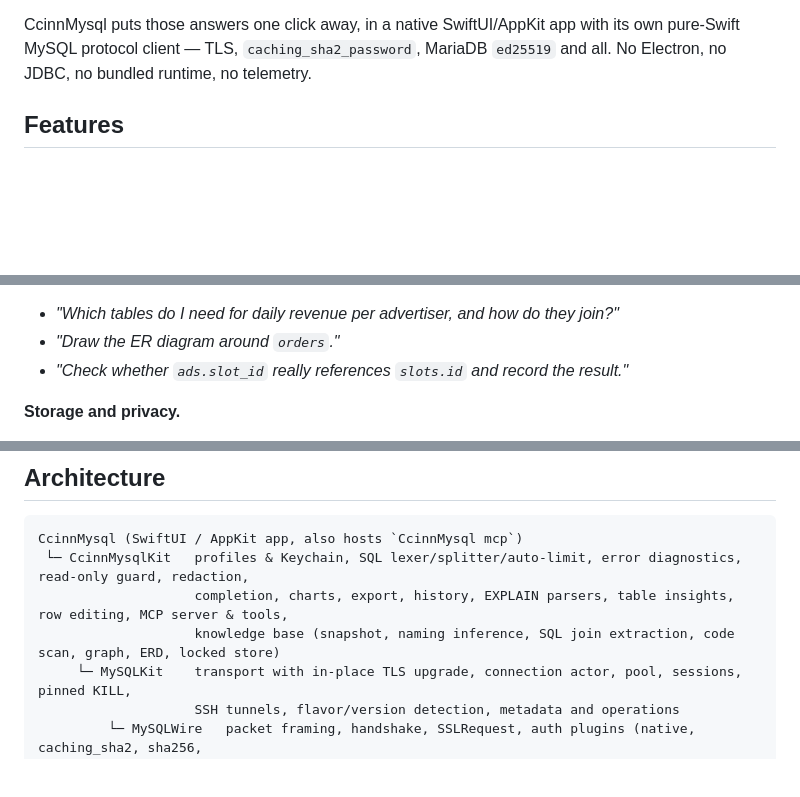
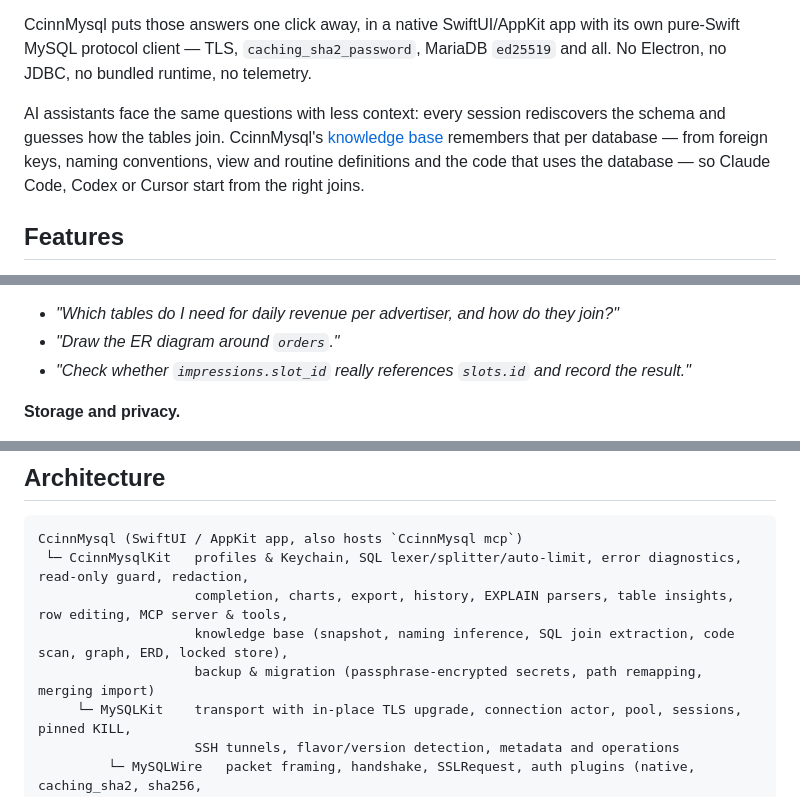
Before and after one commit to whiteCcinn/ccinnmysql, a Markdown page: README.md, 3 parts joined by grey strips. Rendered like a GitHub page; blank space fills up the shorter version.

```diff
--- a/README.md
+++ b/README.md
@@ -38,6 +38,8 @@ Most MySQL GUIs stop at a table list and a query box. The questions that matter
 - what the optimizer actually does with a query.
 
 CcinnMysql puts those answers one click away, in a native SwiftUI/AppKit app with its own pure-Swift MySQL protocol client — TLS, `caching_sha2_password`, MariaDB `ed25519` and all. No Electron, no JDBC, no bundled runtime, no telemetry.
+
+AI assistants face the same questions with less context: every session rediscovers the schema and guesses how the tables join. CcinnMysql's [knowledge base](#knowledge-base-teach-ai-your-schema) remembers that per database — from foreign keys, naming conventions, view and routine definitions and the code that uses the database — so Claude Code, Codex or Cursor start from the right joins.
 
 ## Features
 
@@ -232,7 +236,7 @@ Judgements come from AI assistants (`ai`) or from you (`user`). They are table p
 
 - *"Which tables do I need for daily revenue per advertiser, and how do they join?"*
 - *"Draw the ER diagram around `orders`."*
-- *"Check whether `ads.slot_id` really references `slots.id` and record the result."*
+- *"Check whether `impressions.slot_id` really references `slots.id` and record the result."*
 
 **Storage and privacy.**
 - Knowledge bases are kept in `~/Library/Application Support/CcinnMysql/Knowledge/<connection>/<database>.json`: owner-only (0600 files in a 0700 folder), one file per database, readable by the app and every MCP process. They hold metadata and annotations, never row data.
@@ -288,7 +292,8 @@ scripts/it-down.sh
 CcinnMysql (SwiftUI / AppKit app, also hosts `CcinnMysql mcp`)
  └─ CcinnMysqlKit   profiles & Keychain, SQL lexer/splitter/auto-limit, error diagnostics, read-only guard, redaction,
                     completion, charts, export, history, EXPLAIN parsers, table insights, row editing, MCP server & tools,
-                    knowledge base (snapshot, naming inference, SQL join extraction, code scan, graph, ERD, locked store)
+                    knowledge base (snapshot, naming inference, SQL join extraction, code scan, graph, ERD, locked store),
+                    backup & migration (passphrase-encrypted secrets, path remapping, merging import)
      └─ MySQLKit    transport with in-place TLS upgrade, connection actor, pool, sessions, pinned KILL,
                     SSH tunnels, flavor/version detection, metadata and operations
          └─ MySQLWire   packet framing, handshake, SSLRequest, auth plugins (native, caching_sha2, sha256,
```
Also changed, not shown: other parts of README.md (+4 -2 lines), README.zh-CN.md (+9 -4 lines), docs/screenshots/knowledge-diagram-mysql84.png (added), docs/screenshots/knowledge-table-mysql84.png (added).
